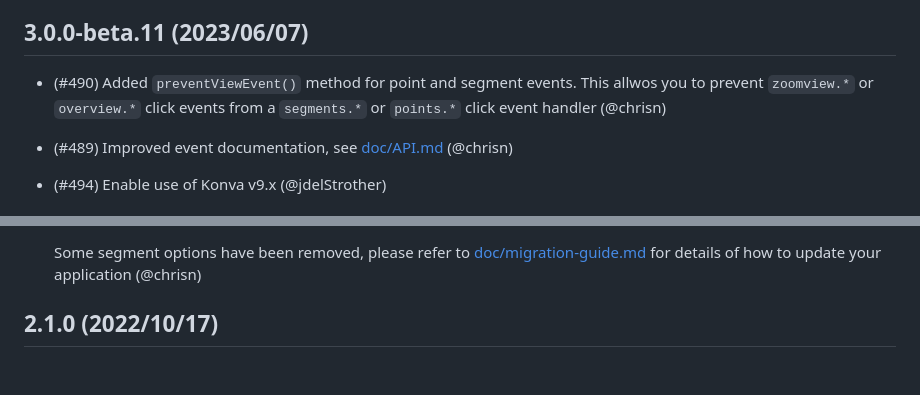
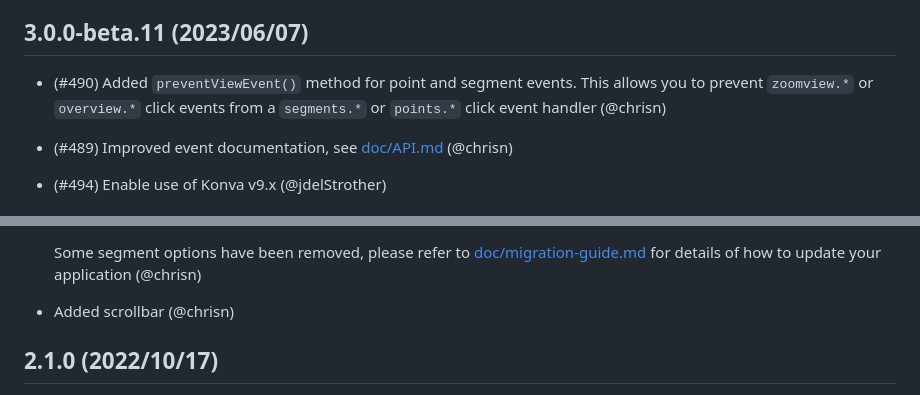
Before and after one commit to bbc/peaks.js, a Markdown page: CHANGELOG.md, 2 parts joined by grey strips. GitHub-like rendering; blank space fills up the shorter version.

Commit message:
Fixed changelog

```diff
--- a/CHANGELOG.md
+++ b/CHANGELOG.md
@@ -61,7 +61,7 @@
 ## 3.0.0-beta.11 (2023/06/07)
 
 * (#490) Added `preventViewEvent()` method for point and segment events.
-  This allwos you to prevent `zoomview.*` or `overview.*` click events
+  This allows you to prevent `zoomview.*` or `overview.*` click events
   from a `segments.*` or `points.*` click event handler (@chrisn)
 
 * (#489) Improved event documentation, see [doc/API.md](doc/API.md#events)
@@ -175,6 +175,8 @@
   Some segment options have been removed, please refer to
   [doc/migration-guide.md](doc/migration-guide.md) for details of how to
   update your application (@chrisn)
+
+ * Added scrollbar (@chrisn)
 
 ## 2.1.0 (2022/10/17)
 
```
